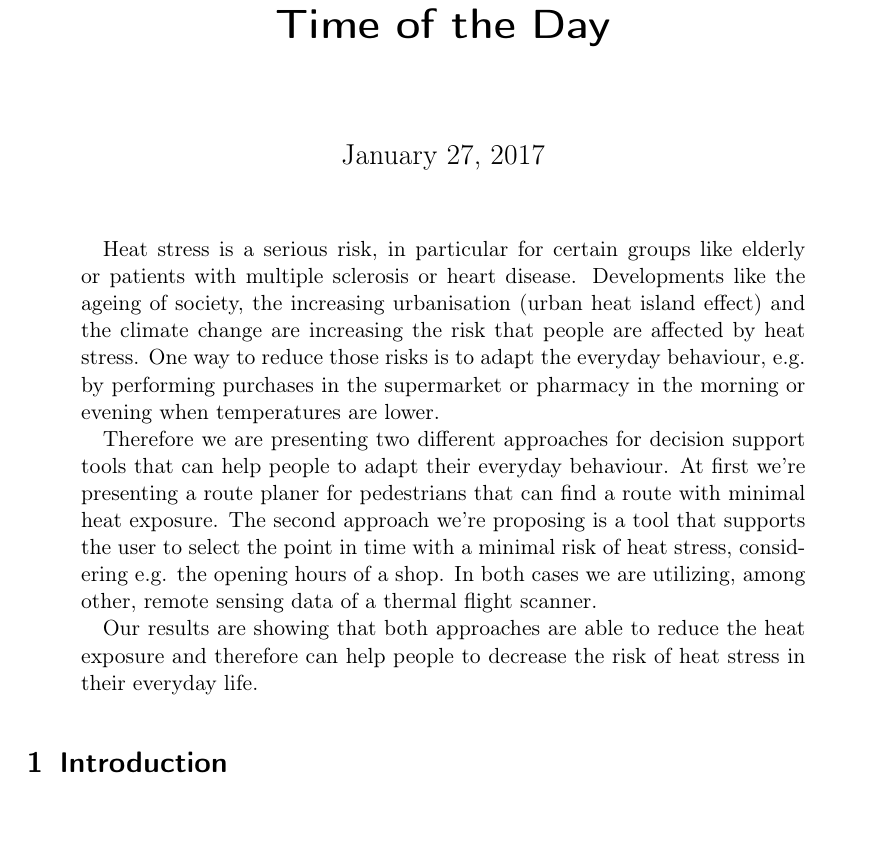
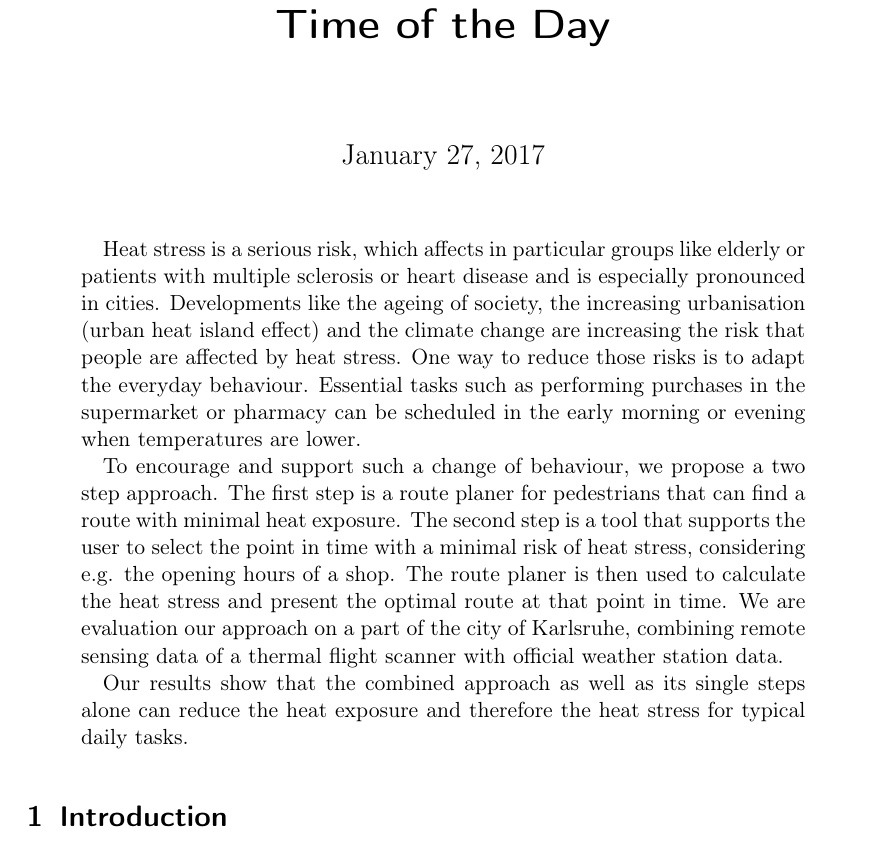
Before and after one commit to joachimrussig/GI_Forum_2017_Paper, a LaTeX paper (paper.tex): part of page 1 of 16, cut so that both start at the same text. Compiled offline with pdfLaTeX.

Commit message:
Changed abstract with a little bit more "punch";

```diff
--- a/paper.tex
+++ b/paper.tex
@@ -38,11 +38,12 @@
 \maketitle
 
 \begin{abstract}
-	Heat stress is a serious risk, in particular for certain groups like elderly or patients with multiple sclerosis or heart disease. Developments like the ageing of society, the increasing urbanisation (urban heat island effect) and the climate change are increasing the risk that people are affected by heat stress. One way to reduce those risks is to adapt the everyday behaviour, e.g. by performing purchases in the supermarket or pharmacy in the morning or evening when temperatures are lower.
+	Heat stress is a serious risk, which affects in particular  groups like elderly or patients with multiple sclerosis or heart disease and is especially pronounced in cities. Developments like the ageing of society, the increasing urbanisation (urban heat island effect) and the climate change are increasing the risk that people are affected by heat stress. One way to reduce those risks is to adapt the everyday behaviour. Essential tasks such as performing purchases in the supermarket or pharmacy can be scheduled in the early morning or evening when temperatures are lower.
 
-	Therefore we are presenting two different approaches for decision support tools that can help people to adapt their everyday behaviour. At first we're presenting a route planer for pedestrians that can find a route with minimal heat exposure. The second approach we're proposing is a tool that supports the user to select the point in time with a minimal risk of heat stress, considering e.g. the opening hours of a shop. In both cases we are utilizing, among other, remote sensing data of a thermal flight scanner.
+To encourage and support such a change of behaviour, we propose a two step approach. The first step is a route planer for pedestrians that can find a route with minimal heat exposure. The second step is a tool that supports the user to select the point in time with a minimal risk of heat stress, considering e.g. the opening hours of a shop. The route planer is then used to calculate the heat stress and present the optimal route at that point in time.
+We are evaluation our approach on a part of the city of Karlsruhe, combining remote sensing data of a thermal flight scanner with official weather station data.
 
-	Our results are showing that both approaches are able to reduce the heat exposure and therefore can help people to decrease the risk of heat stress in their everyday life.
+Our results show that the combined approach as well as its single steps alone can reduce the heat exposure and therefore the heat stress for typical daily tasks.
 \end{abstract}
 
 \input{introduction}
```
